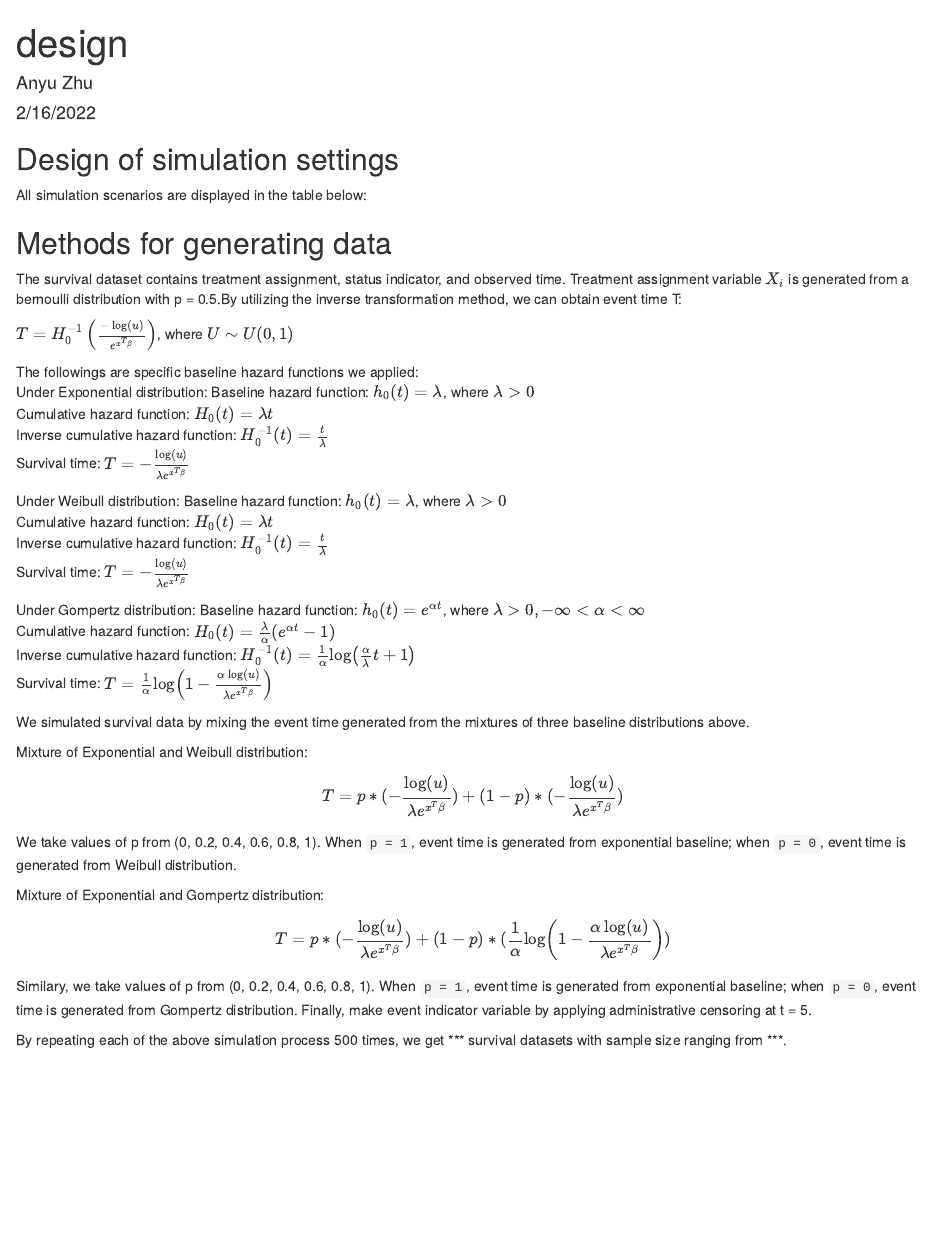
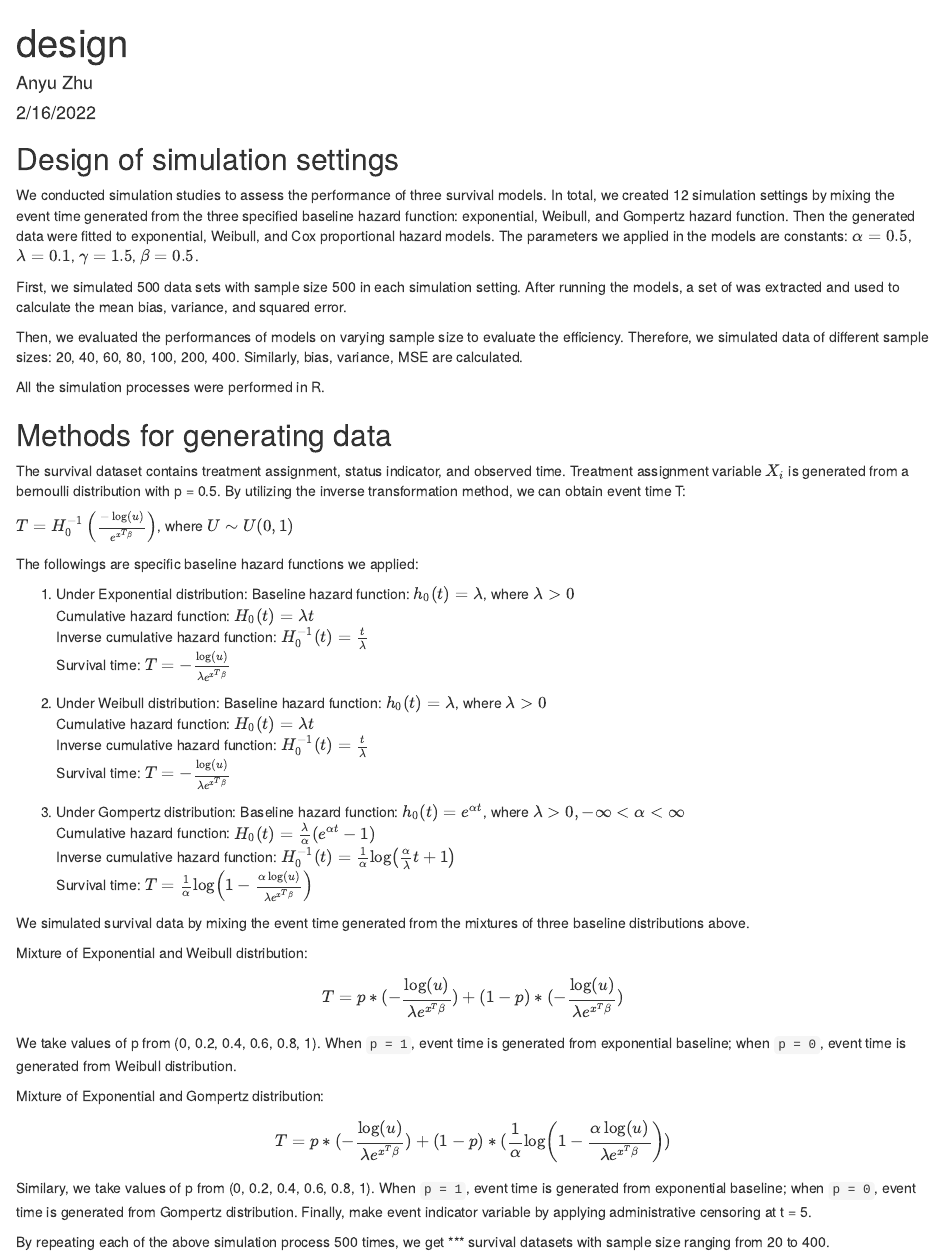
Before and after one commit to MefiMefi/P8160-Project1, an R Markdown document (design.Rmd): the page in a window 1100 px wide, from its top. The pictures show the output file design.html that the author committed with the source, opened offline.

Commit message:
simulation setting

```diff
--- a/design.Rmd
+++ b/design.Rmd
@@ -6,29 +6,34 @@ output: html_document
 ---
 
 ## Design of simulation settings
+We conducted simulation studies to assess the performance of three survival models. In total, we created 12 simulation settings by mixing the event time generated from the three specified baseline hazard function: exponential, Weibull, and Gompertz hazard function. Then the generated data were fitted to exponential, Weibull, and Cox proportional hazard models. The parameters we applied in the models are constants: $\alpha = 0.5$, $\lambda = 0.1$, $\gamma = 1.5$, $\beta = 0.5$.
 
-All simulation scenarios are displayed in the table below:
+First, we simulated 500 data sets with sample size 500 in each simulation setting. After running the models, a set of \beta was extracted and used to calculate the mean bias, variance, and squared error.
 
+Then, we evaluated the performances of models on varying sample size to evaluate the efficiency. Therefore, we simulated data of different sample sizes: 20, 40, 60, 80, 100, 200, 400. Similarly, bias, variance, MSE are calculated.
+
+All the simulation processes were performed in R.
 
 ## Methods for generating data
-The survival dataset contains treatment assignment, status indicator, and observed time. Treatment assignment variable $X_i$ is generated from a bernoulli distribution with p = 0.5.By utilizing the inverse transformation method, we can obtain event time T:
+The survival dataset contains treatment assignment, status indicator, and observed time. Treatment assignment variable $X_i$ is generated from a bernoulli distribution with p = 0.5. By utilizing the inverse transformation method, we can obtain event time T:
 
 $T=H_{0}^{-1}\left(\frac{-\log (u)}{e^{x^{T} \beta}}\right)$, where $U \sim U(0,1)$
 
 The followings are specific baseline hazard functions we applied:\
-Under Exponential distribution:
+
+1. Under Exponential distribution:
 Baseline hazard function: $h_{0}(t)=\lambda$, where $\lambda>0$\
 Cumulative hazard function: $H_{0}(t)=\lambda t$\
 Inverse cumulative hazard function: $H_{0}^{-1}(t)=\frac{t}{\lambda}$\
 Survival time: $T=-\frac{\log (u)}{\lambda e^{x^{T} \beta}}$
 
-Under Weibull distribution:
+2. Under Weibull distribution:
 Baseline hazard function: $h_{0}(t)=\lambda$, where $\lambda>0$\
 Cumulative hazard function: $H_{0}(t)=\lambda t$\
 Inverse cumulative hazard function: $H_{0}^{-1}(t)=\frac{t}{\lambda}$\
 Survival time: $T=-\frac{\log (u)}{\lambda e^{x^{T} \beta}}$
 
-Under Gompertz distribution:
+3. Under Gompertz distribution:
 Baseline hazard function: $h_{0}(t)=e^{\alpha t}$, where $\lambda>0,-\infty<\alpha<\infty$\
 Cumulative hazard function: $H_{0}(t)=\frac{\lambda}{\alpha}\left(e^{\alpha t}-1\right)$\
 Inverse cumulative hazard function: $H_{0}^{-1}(t)=\frac{1}{\alpha} \log \left(\frac{\alpha}{\lambda} t+1\right)$\
@@ -44,4 +49,4 @@ Mixture of Exponential and Gompertz distribution:
 $$T=p *(-\frac{\log (u)}{\lambda e^{x^{T} \beta}}) + (1-p)*(\frac{1}{\alpha} \log \left(1-\frac{\alpha \log (u)}{\lambda e^{x^{T} \beta}}\right))$$
 Similary, we take values of p from (0, 0.2, 0.4, 0.6, 0.8, 1). When `p = 1`, event time is generated from exponential baseline; when `p = 0`, event time is generated from Gompertz distribution. Finally, make event indicator variable by applying administrative censoring at t = 5.
 
-By repeating each of the above simulation process 500 times, we get *** survival datasets with sample size ranging from ***.
+By repeating each of the above simulation process 500 times, we get *** survival datasets with sample size ranging from 20 to 400.
```
Also changed, not shown: final.Rmd (+2 -1 lines), design.html.
